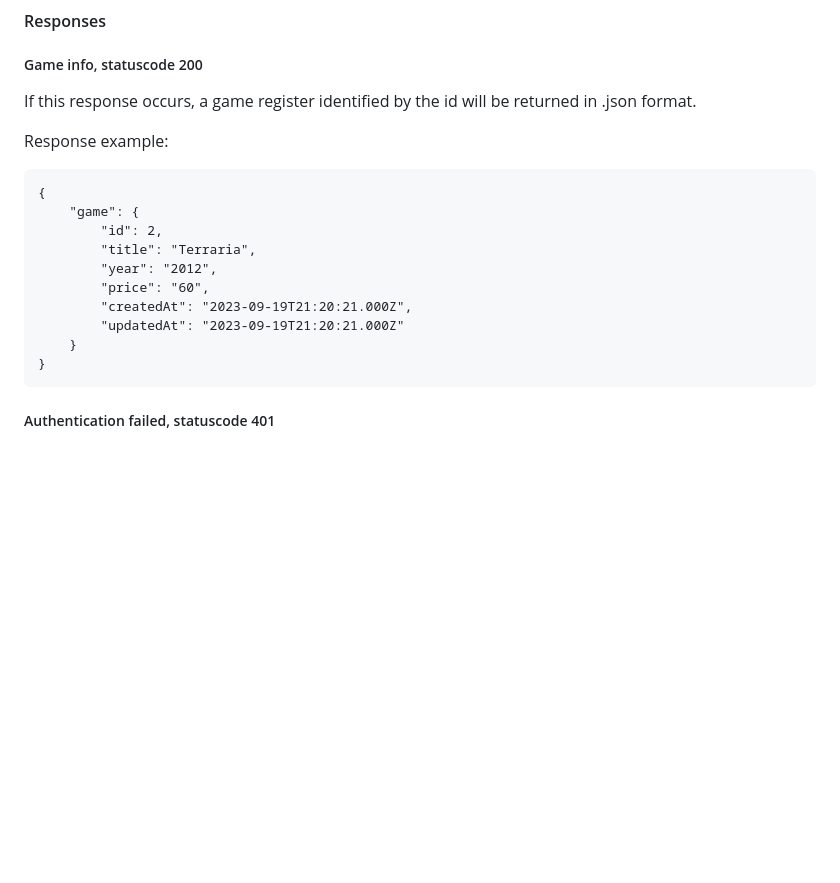
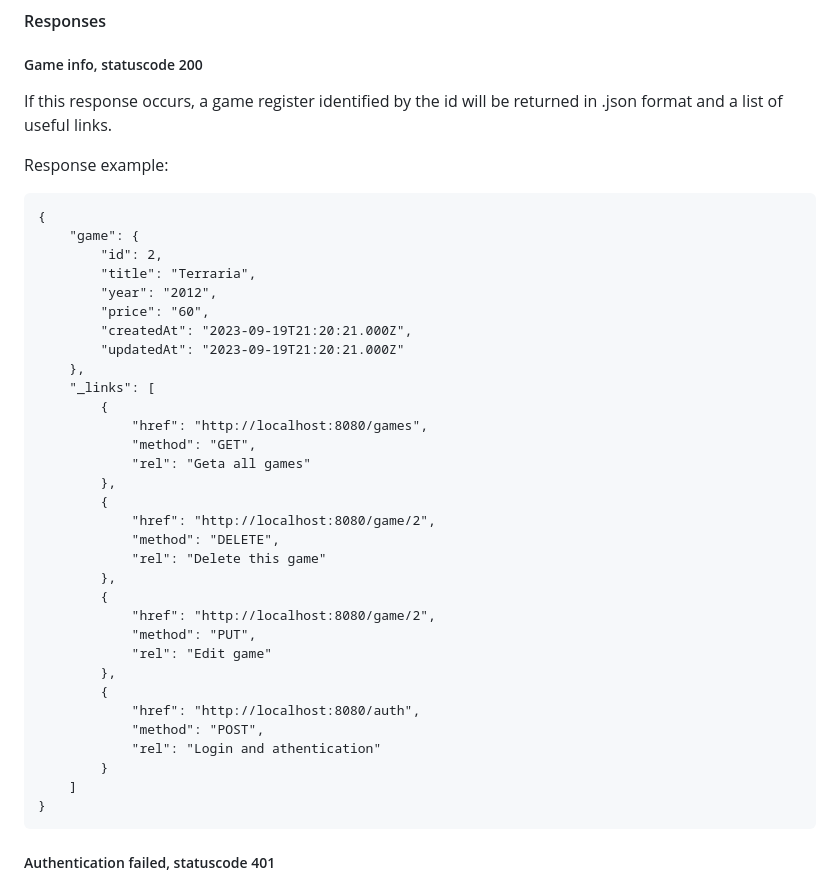
Before and after one commit to charlieliberati/game-catalog-REST-API, a Markdown page: README.md, the part around one of its changes. Rendered like a GitHub page; blank space fills up the shorter version.

````diff
--- a/README.md
+++ b/README.md
@@ -56,7 +56,7 @@ Endpoint responsible for returning the game identified by id in the catalog.
 id: game id must be a number.
 #### Responses
 ##### Game info, statuscode 200
-If this response occurs, a game register identified by the id will be returned in .json format.
+If this response occurs, a game register identified by the id will be returned in .json format and a list of useful links.
 
 Response example:
 ```
@@ -68,7 +68,29 @@ Response example:
         "price": "60",
         "createdAt": "2023-09-19T21:20:21.000Z",
         "updatedAt": "2023-09-19T21:20:21.000Z"
-    }
+    },
+    "_links": [
+        {
+            "href": "http://localhost:8080/games",
+            "method": "GET",
+            "rel": "Geta all games"
+        },
+        {
+            "href": "http://localhost:8080/game/2",
+            "method": "DELETE",
+            "rel": "Delete this game"
+        },
+        {
+            "href": "http://localhost:8080/game/2",
+            "method": "PUT",
+            "rel": "Edit game"
+        },
+        {
+            "href": "http://localhost:8080/auth",
+            "method": "POST",
+            "rel": "Login and athentication"
+        }
+    ]
 }
 ```
 ##### Authentication failed, statuscode 401
````
Also changed, not shown: other parts of README.md (+86 -10 lines).
